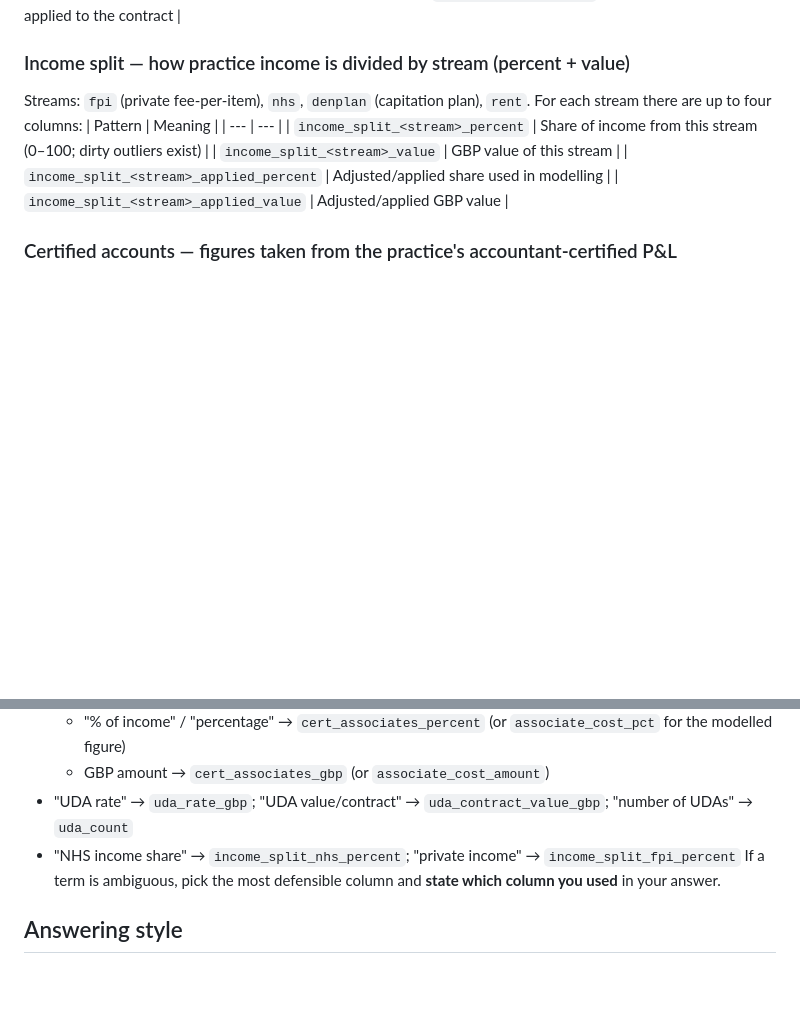
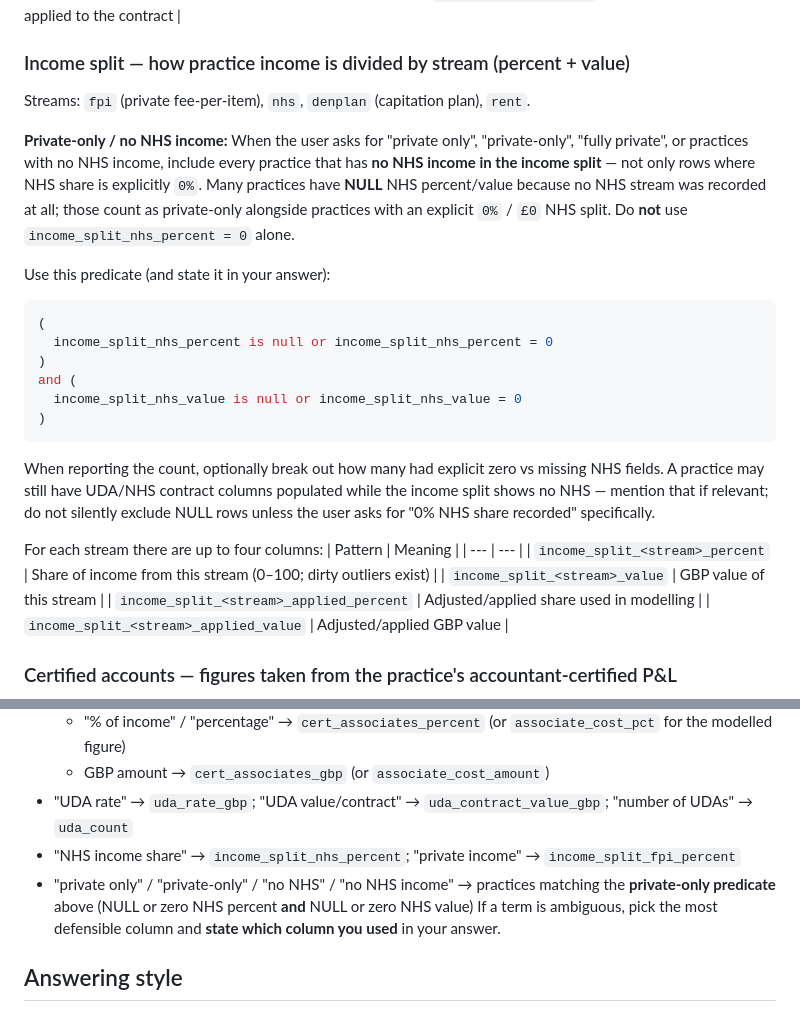
Before and after one commit to Mego9410/DDV, a Markdown page: api/context/ddv-schema.md, 2 parts joined by grey strips. GitHub-like rendering; blank space fills up the shorter version.

Commit message:
Include missing NHS fields when defining private-only practices.
Teach the data chat agent to count practices with null or zero NHS income split, not only those explicitly at 0%.

Co-authored-by: Cursor <cursoragent@cursor.com>

````diff
--- a/api/context/ddv-schema.md
+++ b/api/context/ddv-schema.md
@@ -98,6 +98,30 @@ push the analysis into SQL.
 
 ### Income split — how practice income is divided by stream (percent + value)
 Streams: `fpi` (private fee-per-item), `nhs`, `denplan` (capitation plan), `rent`.
+
+**Private-only / no NHS income:** When the user asks for "private only", "private-only",
+"fully private", or practices with no NHS income, include every practice that has **no
+NHS income in the income split** — not only rows where NHS share is explicitly `0%`.
+Many practices have **NULL** NHS percent/value because no NHS stream was recorded at
+all; those count as private-only alongside practices with an explicit `0%` / `£0` NHS
+split. Do **not** use `income_split_nhs_percent = 0` alone.
+
+Use this predicate (and state it in your answer):
+
+```sql
+(
+  income_split_nhs_percent is null or income_split_nhs_percent = 0
+)
+and (
+  income_split_nhs_value is null or income_split_nhs_value = 0
+)
+```
+
+When reporting the count, optionally break out how many had explicit zero vs missing
+NHS fields. A practice may still have UDA/NHS contract columns populated while the
+income split shows no NHS — mention that if relevant; do not silently exclude NULL
+rows unless the user asks for "0% NHS share recorded" specifically.
+
 For each stream there are up to four columns:
 | Pattern | Meaning |
 | --- | --- |
@@ -146,6 +170,8 @@ GBP figure and a percent-of-income figure.
   - GBP amount → `cert_associates_gbp` (or `associate_cost_amount`)
 - "UDA rate" → `uda_rate_gbp`; "UDA value/contract" → `uda_contract_value_gbp`; "number of UDAs" → `uda_count`
 - "NHS income share" → `income_split_nhs_percent`; "private income" → `income_split_fpi_percent`
+- "private only" / "private-only" / "no NHS" / "no NHS income" → practices matching the
+  **private-only predicate** above (NULL or zero NHS percent **and** NULL or zero NHS value)
 If a term is ambiguous, pick the most defensible column and **state which column
 you used** in your answer.
 
````
Also changed, not shown: 1 other file.
